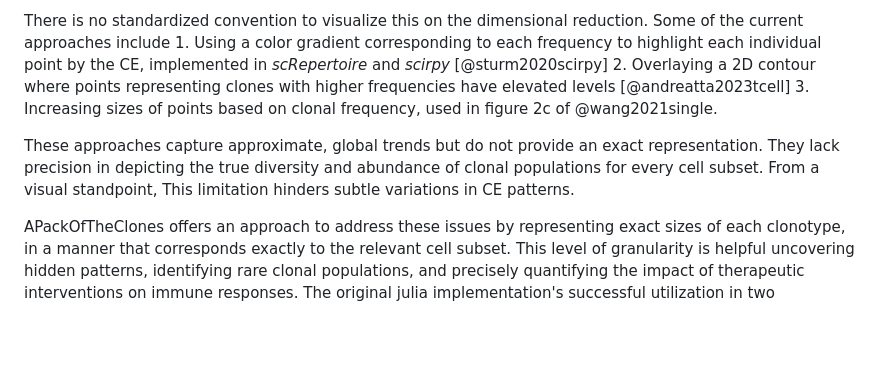
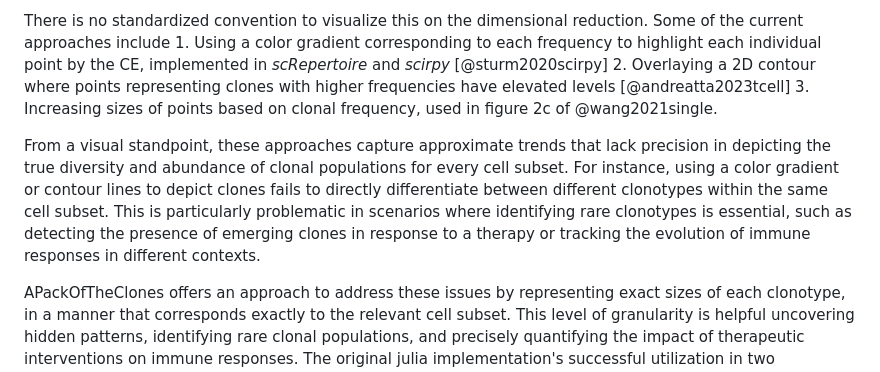
Before and after one commit to Qile0317/APackOfTheClones, a Markdown page: joss/paper.md, the part around the change. GitHub-like rendering; blank space fills up the shorter version.

Commit message:
attempted improvement on L42

```diff
--- a/joss/paper.md
+++ b/joss/paper.md
@@ -37,7 +37,8 @@ Understanding the role of specific cells in various contexts requires understand
 
 There is no standardized convention to visualize this on the dimensional reduction. Some of the current approaches include 1. Using a color gradient corresponding to each frequency to highlight each individual point by the CE, implemented in *scRepertoire* and *scirpy* [@sturm2020scirpy] 2. Overlaying a 2D contour where points representing clones with higher frequencies have elevated levels [@andreatta2023tcell] 3. Increasing sizes of points based on clonal frequency, used in figure 2c of @wang2021single.
 
-These approaches capture approximate, global trends but do not provide an exact representation. They lack precision in depicting the true diversity and abundance of clonal populations for every cell subset. From a visual standpoint, This limitation hinders subtle variations in CE patterns.
+From a visual standpoint, these approaches capture approximate trends that lack precision in depicting the true diversity and abundance of clonal populations for every cell subset. For instance, using a color gradient or contour lines to depict clones fails to directly differentiate between different clonotypes within the same cell subset. This is particularly problematic in scenarios where identifying rare clonotypes is essential, such as detecting the presence of emerging clones in response to a therapy or tracking the evolution of immune responses in different contexts.
+<!-- pretty unsure about this paragraph and whether it captures enough:P -->
 
 APackOfTheClones offers an approach to address these issues by representing exact sizes of each clonotype, in a manner that corresponds exactly to the relevant cell subset. This level of granularity is helpful uncovering hidden patterns, identifying rare clonal populations, and precisely quantifying the impact of therapeutic interventions on immune responses. The original julia implementation's successful utilization in two publication is promising evidence in its potential [@ma2021single; @stark2022recombinant] - however, language choice and the lack of a user-friendly interface limited its accessibility and integration into existing pipelines. The integration of this approach within Seurat and scRepertoire in the popular R ecosystem bridges this gap, increasing accessibility to the wider bioinformatics community through a straightforward, familiar interface.
 
```
